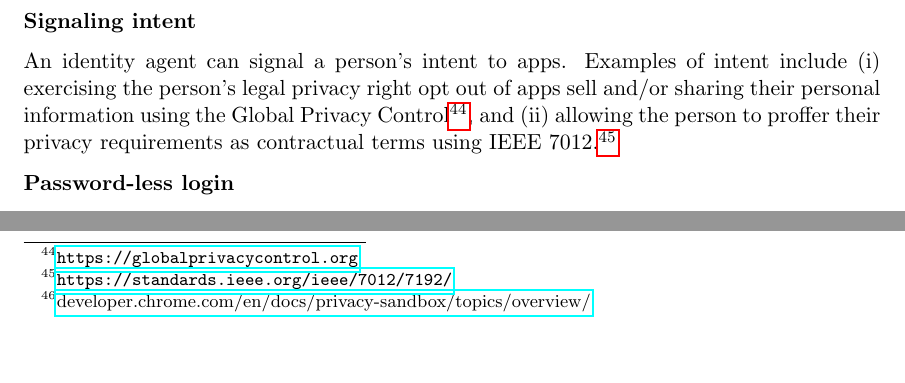
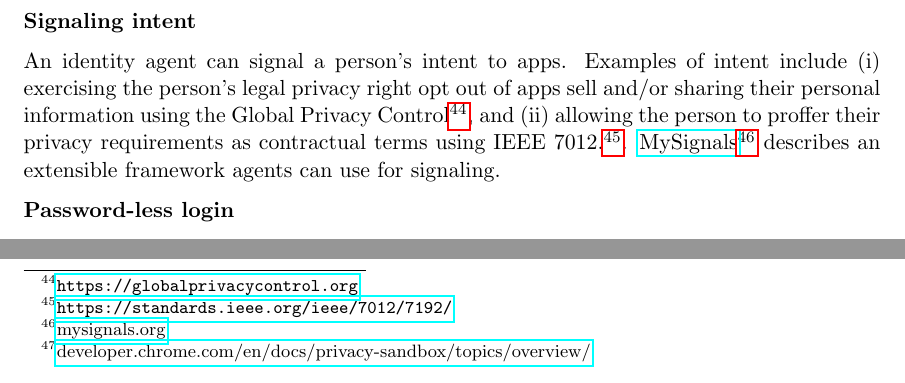
Before and after one commit to MeeFoundation/papers, a LaTeX paper (identity-agents/identity-agents.tex): two parts of page 16 of 28, joined at a grey line, cut so that both start at the same text, the shorter picture padded with empty space. Compiled offline with pdfLaTeX.

Commit message:
Added mention of mysignals.org

```diff
--- a/identity-agents/identity-agents.tex
+++ b/identity-agents/identity-agents.tex
@@ -293,7 +293,7 @@ This inability to present ourselves digitally is a contributing factor to the co
 
 \textbf{Signaling intent}
 
-An identity agent can signal a person's intent to apps. Examples of intent include (i) exercising the person's legal privacy right opt out of apps sell and/or sharing their personal information using the Global Privacy Control\footnote{\url{https://globalprivacycontrol.org}}, and (ii) allowing the person to proffer their privacy requirements as contractual terms using IEEE 7012.\footnote{\url{https://standards.ieee.org/ieee/7012/7192/}}
+An identity agent can signal a person's intent to apps. Examples of intent include (i) exercising the person's legal privacy right opt out of apps sell and/or sharing their personal information using the Global Privacy Control\footnote{\url{https://globalprivacycontrol.org}}, and (ii) allowing the person to proffer their privacy requirements as contractual terms using IEEE 7012.\footnote{\url{https://standards.ieee.org/ieee/7012/7192/}}. \hyperfootnote[MySignals][https://]{mysignals.org} describes an extensible framework agents can use for signaling.
 
 \textbf{Password-less login}
 
```
Also changed, not shown: identity-agents/identity-agents.pdf.
